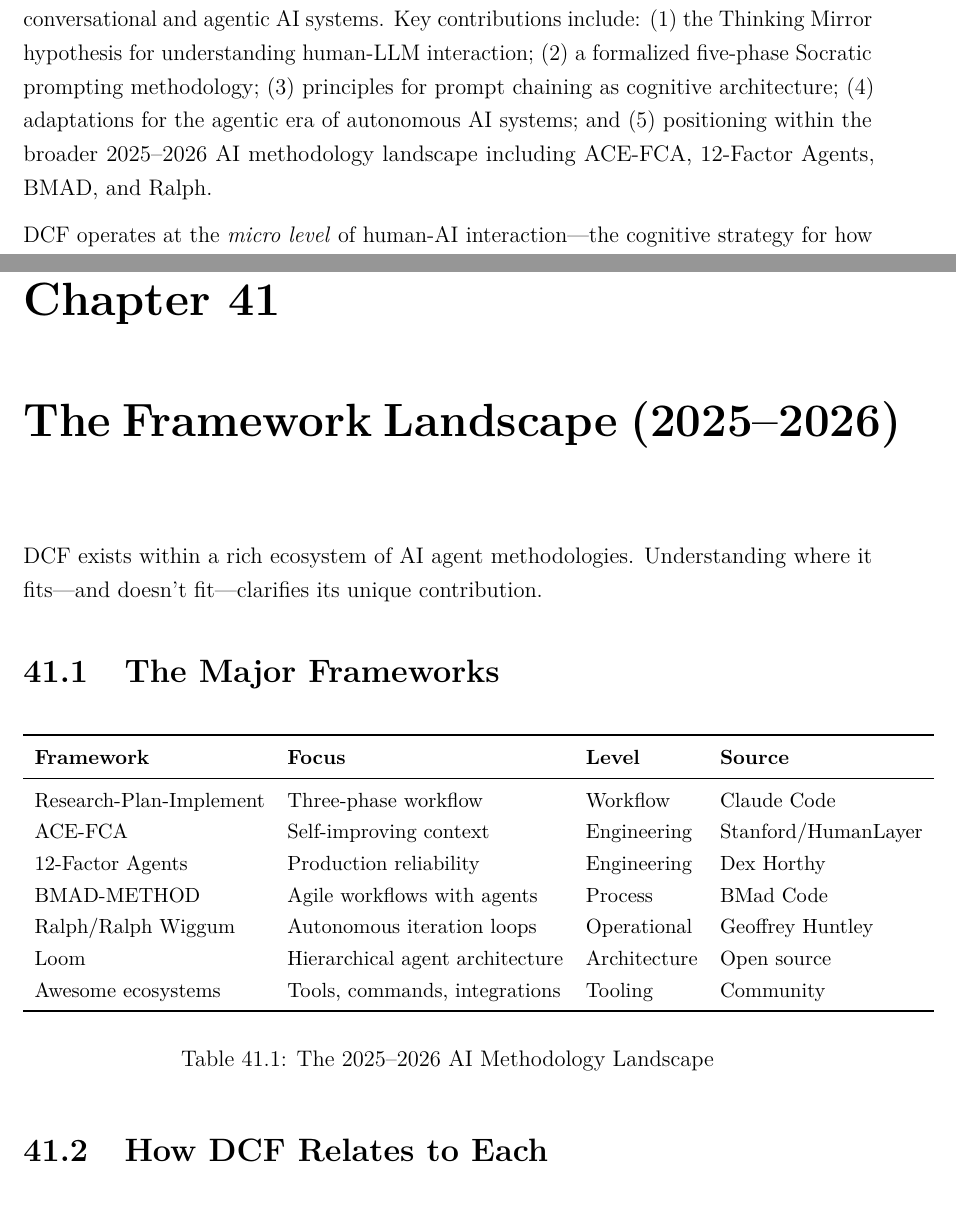
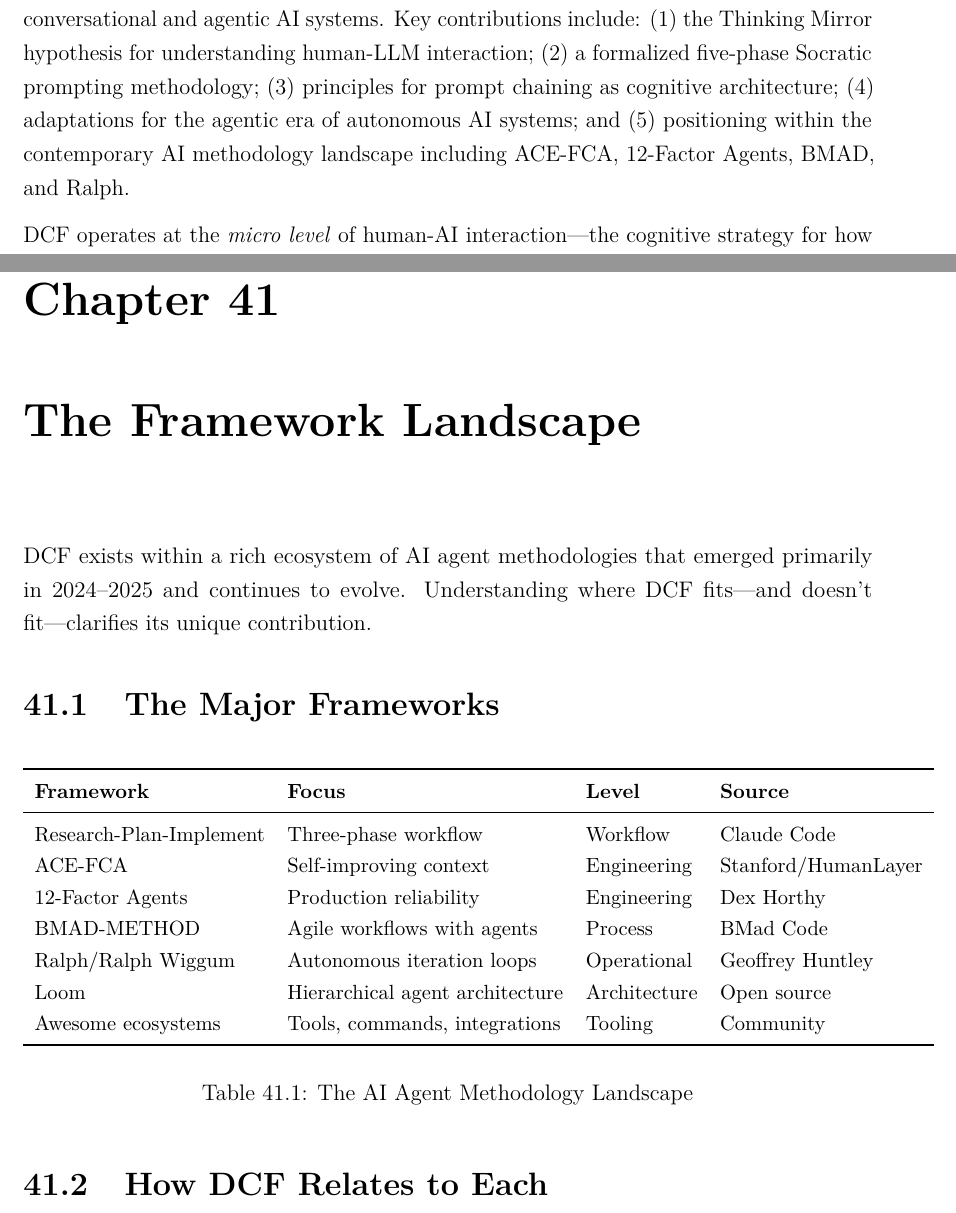
Before and after one commit to domelic/architecture-of-thought, a LaTeX thesis (THE_ARCHITECTURE_OF_THOUGHT.tex): two parts of pages 3 and 106 of 150, joined at a grey line, cut so that both start at the same text. Compiled offline with pdfLaTeX.

Commit message:
Use contextual dating instead of year ranges in titles
Titles updated (years removed):
- Part VII: "Claude Code and Development Best Practices"
- Chapter: "The Framework Landscape"
- Section: "The Emergence of New Terms"
- Table: "The AI Agent Methodology Landscape"

Contextual dating added in prose:
- "emerged primarily in 2024-2025 and continues to evolve"
- "Since 2024, several terms have gained traction"
- "contemporary AI methodology landscape"

This approach ages better than rigid year ranges in titles.

Co-Authored-By: Claude Opus 4.5 <noreply@anthropic.com>

```diff
--- a/THE_ARCHITECTURE_OF_THOUGHT.tex
+++ b/THE_ARCHITECTURE_OF_THOUGHT.tex
@@ -147,7 +147,7 @@
 
 This treatise presents the \textbf{Dialectical Cognition Framework (DCF)}\index{Dialectical Cognition Framework (DCF)}---a methodology for human-AI collaboration\index{Human-AI Collaboration} that emerged from extensive practical experience working with large language models. Unlike extraction-based approaches that treat AI as an answer machine, DCF positions LLMs as \emph{thinking mirrors}\index{Thinking Mirror}: collaborative partners in the architecture of thought itself.
 
-The framework synthesizes insights from Socratic philosophy\index{Socratic Method}, cognitive science, and contemporary AI engineering to provide a structured approach for engaging with both conversational and agentic AI systems\index{Agentic AI}. Key contributions include: (1) the Thinking Mirror hypothesis for understanding human-LLM interaction; (2) a formalized five-phase Socratic prompting methodology\index{Socratic Prompting}; (3) principles for prompt chaining\index{Prompt Chaining} as cognitive architecture; (4) adaptations for the agentic era of autonomous AI systems; and (5) positioning within the broader 2025--2026 AI methodology landscape including ACE-FCA, 12-Factor Agents, BMAD, and Ralph.
+The framework synthesizes insights from Socratic philosophy\index{Socratic Method}, cognitive science, and contemporary AI engineering to provide a structured approach for engaging with both conversational and agentic AI systems\index{Agentic AI}. Key contributions include: (1) the Thinking Mirror hypothesis for understanding human-LLM interaction; (2) a formalized five-phase Socratic prompting methodology\index{Socratic Prompting}; (3) principles for prompt chaining\index{Prompt Chaining} as cognitive architecture; (4) adaptations for the agentic era of autonomous AI systems; and (5) positioning within the contemporary AI methodology landscape including ACE-FCA, 12-Factor Agents, BMAD, and Ralph.
 
 DCF operates at the \emph{micro level} of human-AI interaction---the cognitive strategy for how humans should think during checkpoints, reviews, and approvals. It serves as a ``cognitive operating system'' that runs on top of whatever agentic framework practitioners choose, filling a gap that existing methodologies leave implicit.
 
@@ -2375,9 +2375,9 @@
 
 The name matters less than the practice. But having a name enables teaching it to others, discussing it in teams, positioning it alongside other methodologies, and building community around it.
 
-\chapter{The Framework Landscape (2025--2026)}
-
-DCF exists within a rich ecosystem of AI agent methodologies. Understanding where it fits---and doesn't fit---clarifies its unique contribution.
+\chapter{The Framework Landscape}
+
+DCF exists within a rich ecosystem of AI agent methodologies that emerged primarily in 2024--2025 and continues to evolve. Understanding where DCF fits---and doesn't fit---clarifies its unique contribution.
 
 \section{The Major Frameworks}
 
@@ -2397,7 +2397,7 @@
 Awesome ecosystems & Tools, commands, integrations & Tooling & Community \\
 \bottomrule
 \end{tabular}
-\caption{The 2025--2026 AI Methodology Landscape}
+\caption{The AI Agent Methodology Landscape}
 \end{table}
 
 \section{How DCF Relates to Each}
```
Also changed, not shown: THE_ARCHITECTURE_OF_THOUGHT.pdf, THE_ARCHITECTURE_OF_THOUGHT.tex (8 more changed lines).
